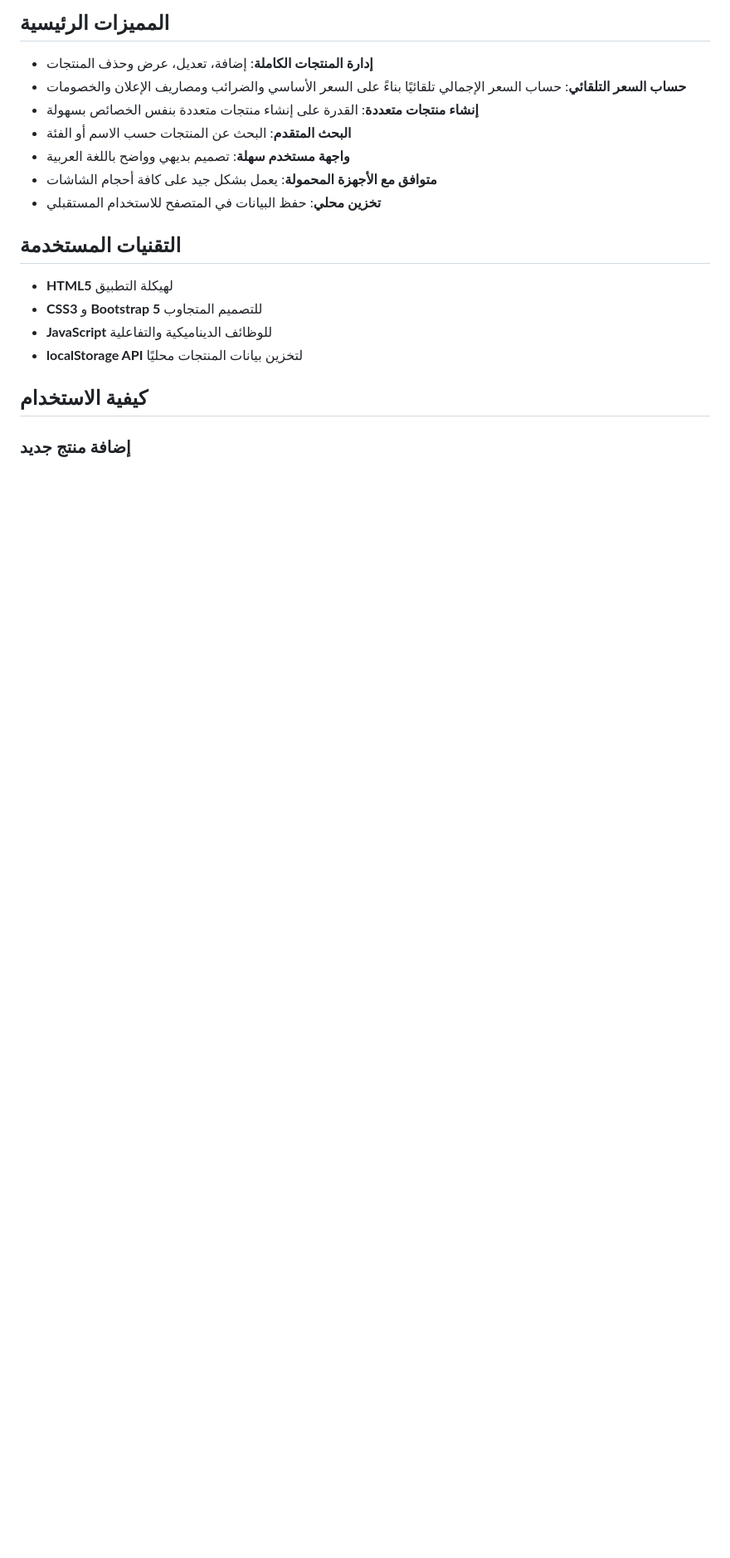
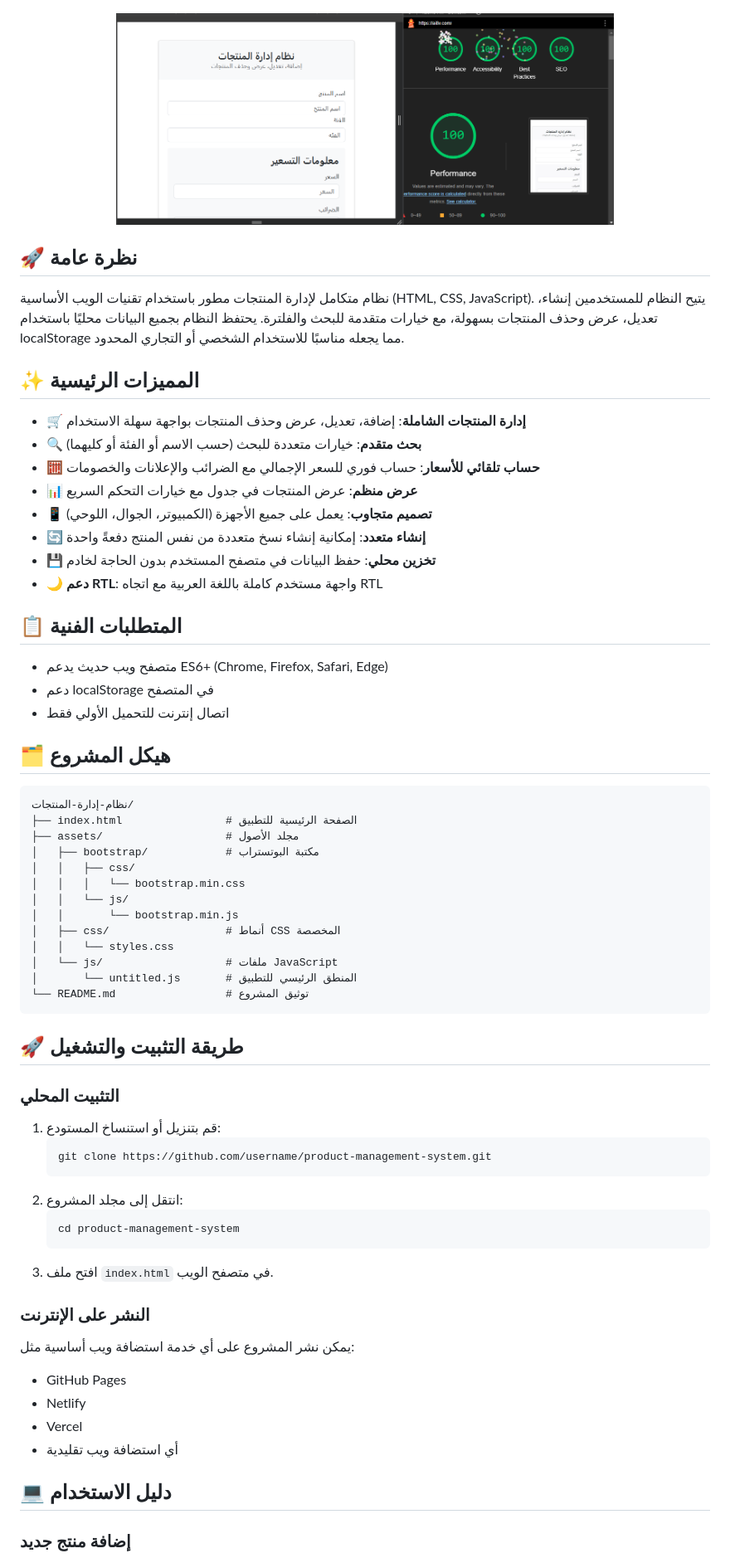
Before and after one commit to AI8V/Cruds, a Markdown page: README.md, the part around the change printed below. Shown: that part at 83% size. GitHub-like rendering; blank space fills up the shorter version.

````diff
--- a/README.md
+++ b/README.md
@@ -7,22 +8,72 @@
 
-## المميزات الرئيسية
+</div>
 
-- **إدارة المنتجات الكاملة**: إضافة، تعديل، عرض وحذف المنتجات
-- **حساب السعر التلقائي**: حساب السعر الإجمالي تلقائيًا بناءً على السعر الأساسي والضرائب ومصاريف الإعلان والخصومات
-- **إنشاء منتجات متعددة**: القدرة على إنشاء منتجات متعددة بنفس الخصائص بسهولة
-- **البحث المتقدم**: البحث عن المنتجات حسب الاسم أو الفئة
-- **واجهة مستخدم سهلة**: تصميم بديهي وواضح باللغة العربية
-- **متوافق مع الأجهزة المحمولة**: يعمل بشكل جيد على كافة أحجام الشاشات
-- **تخزين محلي**: حفظ البيانات في المتصفح للاستخدام المستقبلي
+<div align="center">
+    <img src="https://github.com/AI8V/Cruds/blob/main/%D9%86%D8%B8%D8%A7%D9%85%20%D8%A5%D8%AF%D8%A7%D8%B1%D8%A9%20%D8%A7%D9%84%D9%85%D9%86%D8%AA%D8%AC%D8%A7%D8%AA.png" alt="صورة توضيحية للنظام" width="600">
+</div>
 
-## التقنيات المستخدمة
+## 🚀 نظرة عامة
 
-- **HTML5** لهيكلة التطبيق
-- **CSS3** و **Bootstrap 5** للتصميم المتجاوب
-- **JavaScript** للوظائف الديناميكية والتفاعلية
-- **localStorage API** لتخزين بيانات المنتجات محليًا
+نظام متكامل لإدارة المنتجات مطور باستخدام تقنيات الويب الأساسية (HTML, CSS, JavaScript). يتيح النظام للمستخدمين إنشاء، تعديل، عرض وحذف المنتجات بسهولة، مع خيارات متقدمة للبحث والفلترة. يحتفظ النظام بجميع البيانات محليًا باستخدام localStorage مما يجعله مناسبًا للاستخدام الشخصي أو التجاري المحدود.
 
-## كيفية الاستخدام
+## ✨ المميزات الرئيسية
+
+- **🛒 إدارة المنتجات الشاملة**: إضافة، تعديل، عرض وحذف المنتجات بواجهة سهلة الاستخدام
+- **🔍 بحث متقدم**: خيارات متعددة للبحث (حسب الاسم أو الفئة أو كليهما)
+- **🧮 حساب تلقائي للأسعار**: حساب فوري للسعر الإجمالي مع الضرائب والإعلانات والخصومات
+- **📊 عرض منظم**: عرض المنتجات في جدول مع خيارات التحكم السريع
+- **📱 تصميم متجاوب**: يعمل على جميع الأجهزة (الكمبيوتر، الجوال، اللوحي)
+- **🔄 إنشاء متعدد**: إمكانية إنشاء نسخ متعددة من نفس المنتج دفعةً واحدة
+- **💾 تخزين محلي**: حفظ البيانات في متصفح المستخدم بدون الحاجة لخادم
+- **🌙 دعم RTL**: واجهة مستخدم كاملة باللغة العربية مع اتجاه RTL
+
+## 📋 المتطلبات الفنية
+
+- متصفح ويب حديث يدعم ES6+ (Chrome, Firefox, Safari, Edge)
+- دعم localStorage في المتصفح
+- اتصال إنترنت للتحميل الأولي فقط
+
+## 🗂️ هيكل المشروع
+
+```
+نظام-إدارة-المنتجات/
+├── index.html                # الصفحة الرئيسية للتطبيق
+├── assets/                   # مجلد الأصول
+│   ├── bootstrap/            # مكتبة البوتستراب
+│   │   ├── css/
+│   │   │   └── bootstrap.min.css
+│   │   └── js/
+│   │       └── bootstrap.min.js
+│   ├── css/                  # أنماط CSS المخصصة
+│   │   └── styles.css
+│   └── js/                   # ملفات JavaScript
+│       └── untitled.js       # المنطق الرئيسي للتطبيق
+└── README.md                 # توثيق المشروع
+```
+
+## 🚀 طريقة التثبيت والتشغيل
+
+### التثبيت المحلي
+
+1. قم بتنزيل أو استنساخ المستودع:
+   ```bash
+   git clone https://github.com/username/product-management-system.git
+   ```
+2. انتقل إلى مجلد المشروع:
+   ```bash
+   cd product-management-system
+   ```
+3. افتح ملف `index.html` في متصفح الويب.
+
+### النشر على الإنترنت
+
+يمكن نشر المشروع على أي خدمة استضافة ويب أساسية مثل:
+- GitHub Pages
+- Netlify
+- Vercel
+- أي استضافة ويب تقليدية
+
+## 💻 دليل الاستخدام
 
 ### إضافة منتج جديد
 
````
Also changed, not shown: other parts of README.md (+106 -52 lines).
